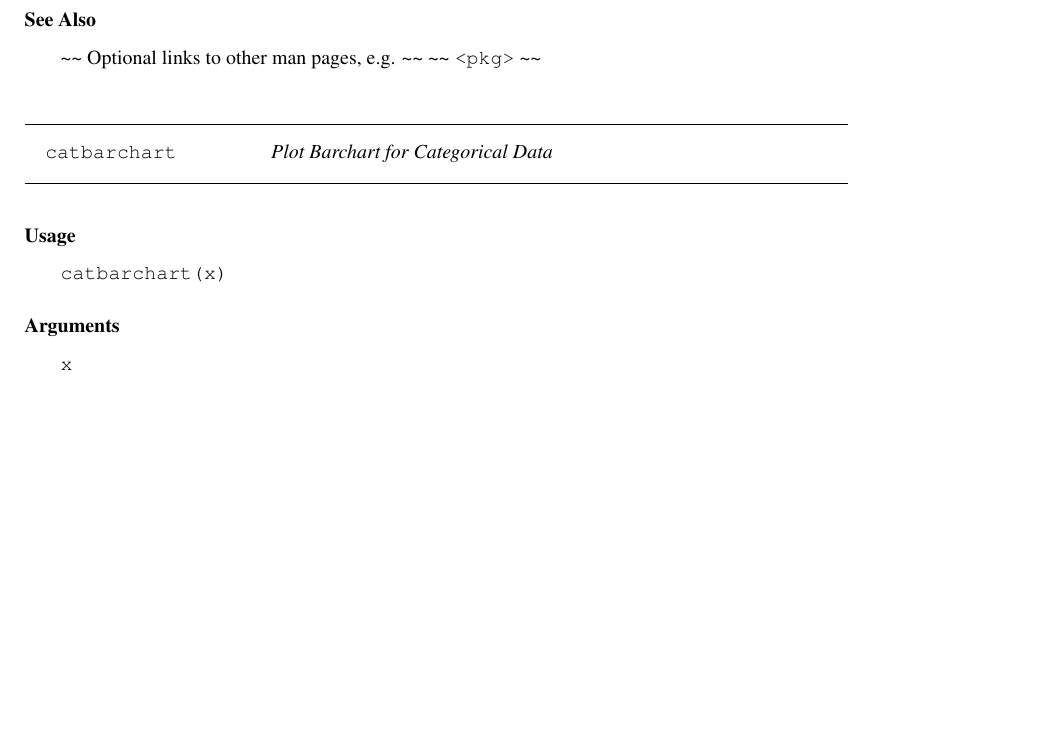
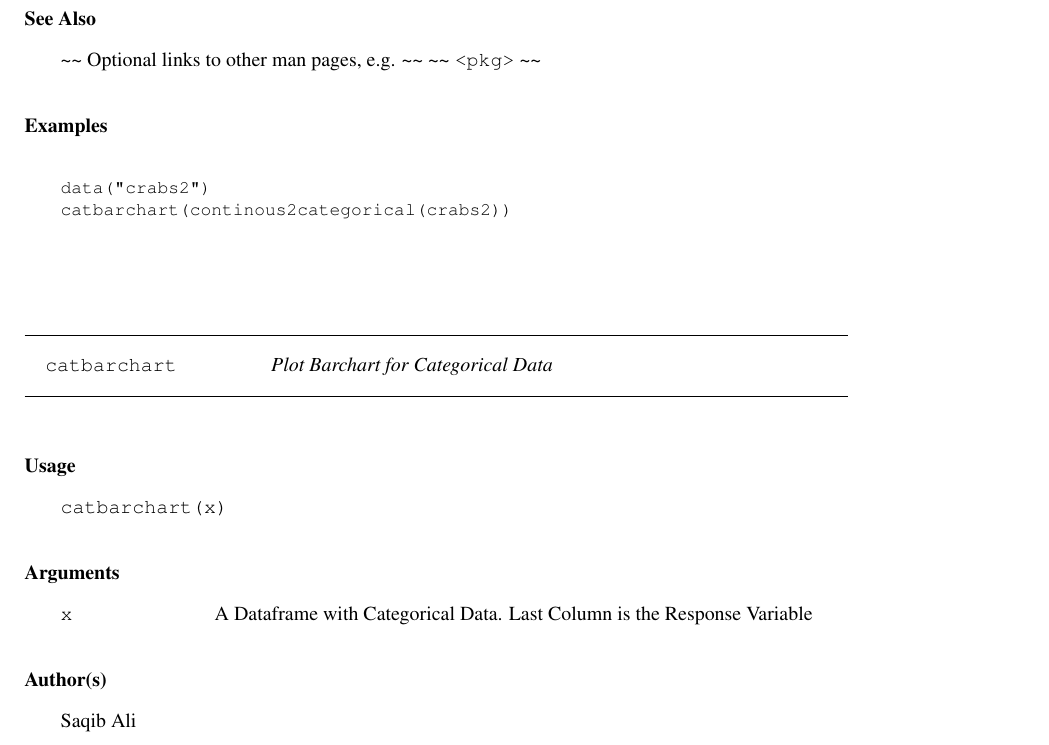
Before and after one commit to saqib-ali/MATH-267A, a LaTeX thesis (CategoricalDataAnalysis.Rcheck/CategoricalDataAnalysis-manual.tex): part of page 2 of 10 before the commit and part of page 2 of 11 after it, cut so that both start at the same text, the shorter picture padded with empty space. The pictures show the PDF file CategoricalDataAnalysis.Rcheck/CategoricalDataAnalysis-manual.pdf that the author committed with the source.

Commit message:
Updated catbarchart.Rd

```diff
--- a/CategoricalDataAnalysis.Rcheck/CategoricalDataAnalysis-manual.tex
+++ b/CategoricalDataAnalysis.Rcheck/CategoricalDataAnalysis-manual.tex
@@ -58,6 +58,15 @@ Maintainer: Maham Niaz <maham.niaz@sjsu.edu>
 \textasciitilde{}\textasciitilde{} Optional links to other man pages, e.g. \textasciitilde{}\textasciitilde{}
 \textasciitilde{}\textasciitilde{} \code{\LinkA{<pkg>}{<pkg>}} \textasciitilde{}\textasciitilde{}
 \end{SeeAlso}
+%
+\begin{Examples}
+\begin{ExampleCode}
+
+data("crabs2")
+catbarchart(continous2categorical(crabs2))
+
+\end{ExampleCode}
+\end{Examples}
 \inputencoding{utf8}
 \HeaderA{catbarchart}{Plot Barchart for Categorical Data}{catbarchart}
 \keyword{\textbackslash{}textasciitilde{}kwd1}{catbarchart}
@@ -71,11 +80,13 @@ catbarchart(x)
 %
 \begin{Arguments}
 \begin{ldescription}
-\item[\code{x}]
-
-
+\item[\code{x}] A Dataframe with Categorical Data. Last Column is the Response Variable
 \end{ldescription}
 \end{Arguments}
+%
+\begin{Author}\relax
+Saqib Ali
+\end{Author}
 %
 \begin{Examples}
 \begin{ExampleCode}
```
Also changed, not shown: CategoricalDataAnalysis.Rcheck/CategoricalDataAnalysis-Ex.pdf, CategoricalDataAnalysis.Rcheck/CategoricalDataAnalysis-manual.pdf, 11 other files.
